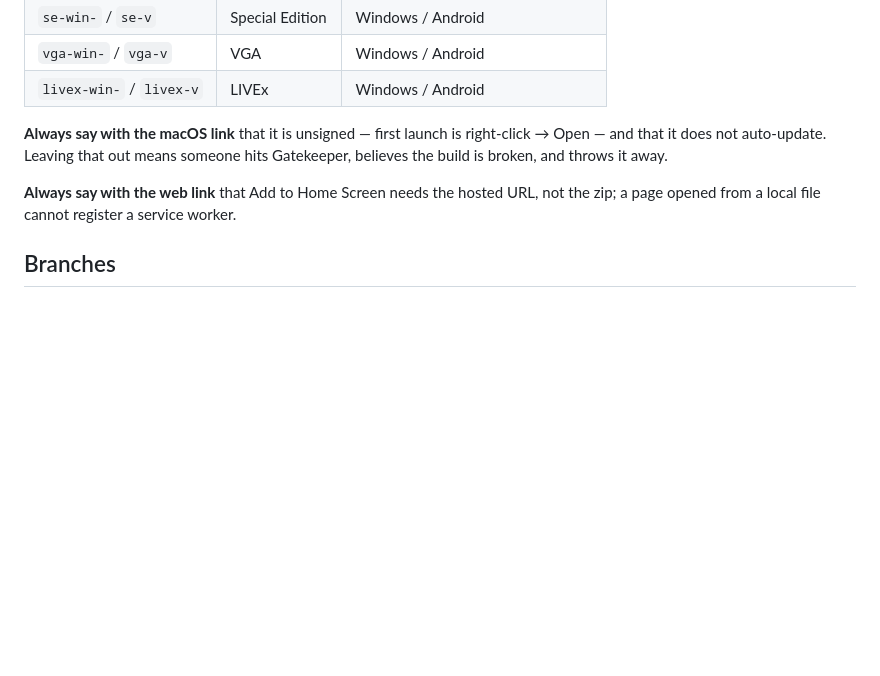
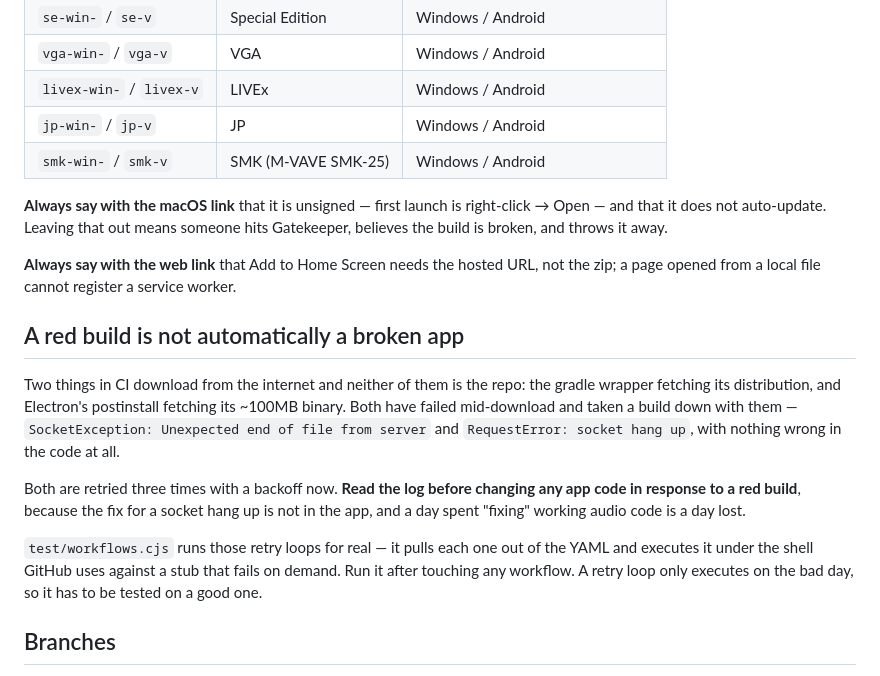
Before and after one commit to austinbrooks576-ui/SKRiMPAD-M2, a Markdown page: CLAUDE.md, the part around the change. GitHub-like rendering; blank space fills up the shorter version.

Commit message:
Note the two downloads that can redden a build without breaking the app
Adds jp- and smk- to the release-prefix table, which had gone stale, and
writes down the thing that cost time twice: a red build whose cause is a
socket hang up in a download, not a line of app code. Read the log first.

Co-Authored-By: Claude Opus 5 <noreply@anthropic.com>
Claude-Session: https://claude.ai/code/session_01VnMRG9HUgWM4VMSTSjzyRH

```diff
--- a/CLAUDE.md
+++ b/CLAUDE.md
@@ -33,6 +33,8 @@ that is still going.
 | `se-win-` / `se-v` | Special Edition | Windows / Android |
 | `vga-win-` / `vga-v` | VGA | Windows / Android |
 | `livex-win-` / `livex-v` | LIVEx | Windows / Android |
+| `jp-win-` / `jp-v` | JP | Windows / Android |
+| `smk-win-` / `smk-v` | SMK (M-VAVE SMK-25) | Windows / Android |
 
 **Always say with the macOS link** that it is unsigned — first launch is
 right-click → Open — and that it does not auto-update. Leaving that out means
@@ -40,6 +42,24 @@ someone hits Gatekeeper, believes the build is broken, and throws it away.
 
 **Always say with the web link** that Add to Home Screen needs the hosted URL,
 not the zip; a page opened from a local file cannot register a service worker.
+
+## A red build is not automatically a broken app
+
+Two things in CI download from the internet and neither of them is the repo:
+the gradle wrapper fetching its distribution, and Electron's postinstall
+fetching its ~100MB binary. Both have failed mid-download and taken a build
+down with them — `SocketException: Unexpected end of file from server` and
+`RequestError: socket hang up`, with nothing wrong in the code at all.
+
+Both are retried three times with a backoff now. **Read the log before
+changing any app code in response to a red build**, because the fix for a
+socket hang up is not in the app, and a day spent "fixing" working audio code
+is a day lost.
+
+`test/workflows.cjs` runs those retry loops for real — it pulls each one out
+of the YAML and executes it under the shell GitHub uses against a stub that
+fails on demand. Run it after touching any workflow. A retry loop only
+executes on the bad day, so it has to be tested on a good one.
 
 ## Branches
 
```
